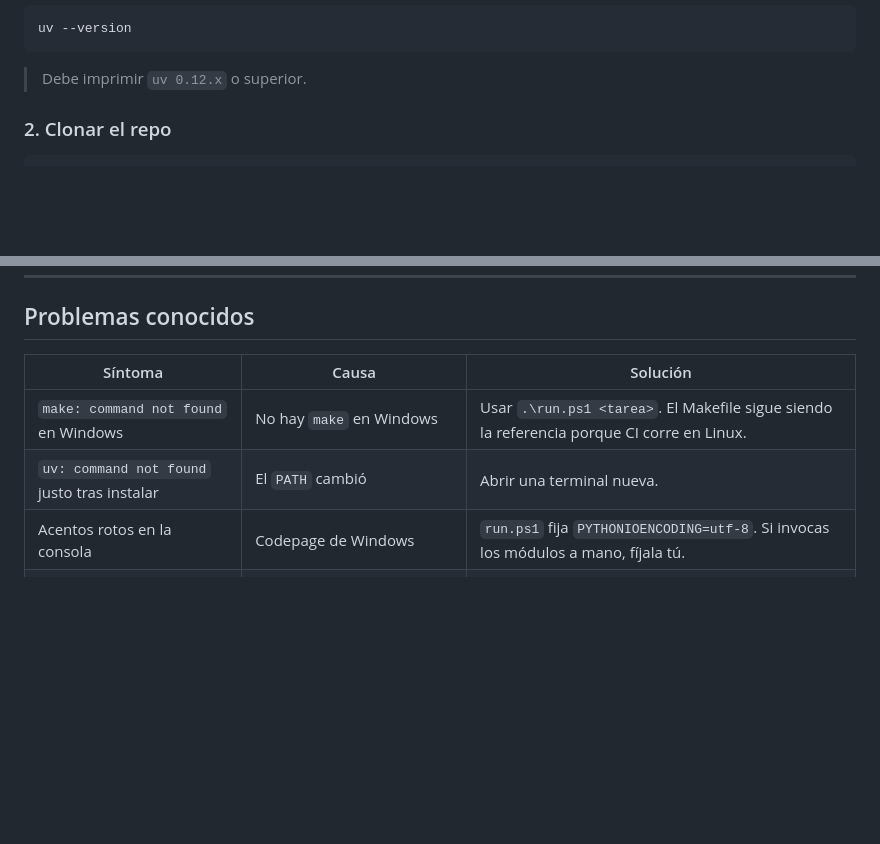
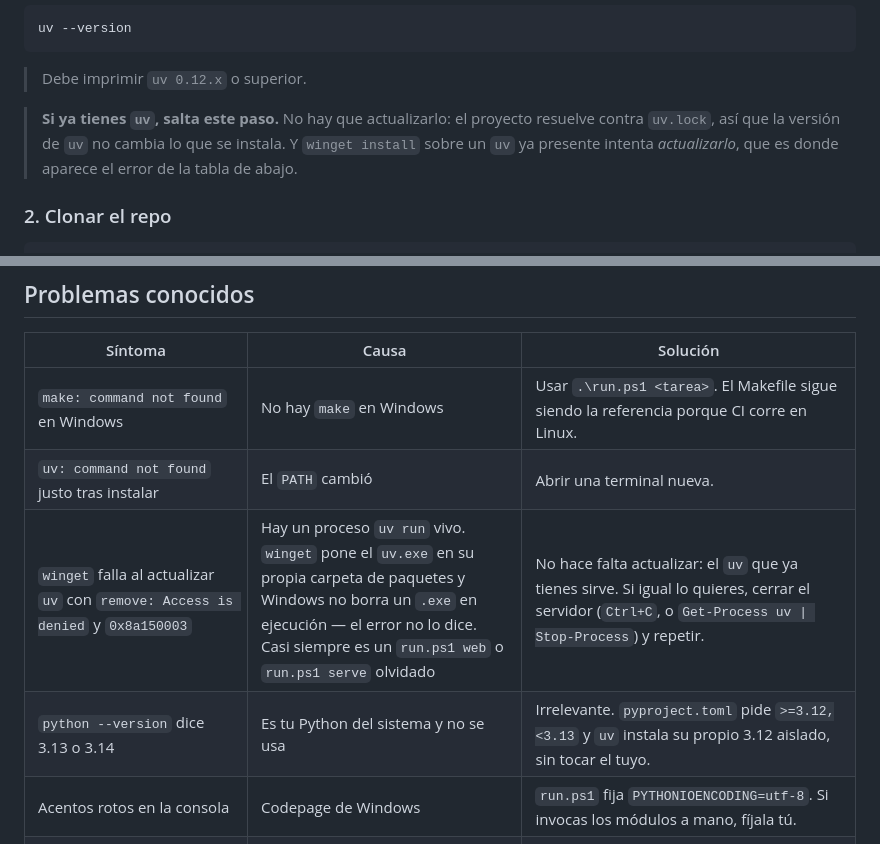
Before and after one commit to DavinsonR/credit-risk-mlops, a Markdown page: docs/INSTALL.md, 2 parts joined by grey strips. GitHub-like rendering; blank space fills up the shorter version.

Commit message:
docs(install): el error de winget al actualizar uv, y por que no hay que hacerlo
`winget install astral-sh.uv` sobre un uv ya presente intenta ACTUALIZARLO y falla
con `remove: Access is denied` / 0x8a150003 si hay un `uv run` vivo: winget pone su
uv.exe en su propia carpeta de paquetes y Windows no borra un .exe en ejecucion. El
mensaje no menciona nada de eso. Reproducido con un `run.ps1 web` olvidado
sirviendo la demo WASM en :8899.

Actualizar uv no cambia lo que se instala --el proyecto resuelve contra uv.lock--
asi que el paso correcto es saltarlo, no arreglarlo. Queda dicho antes del comando
y con el diagnostico completo en la tabla de problemas conocidos.

Y una fila mas, porque es la primera cosa que uno mira: un `python --version` que
diga 3.13 o 3.14 es irrelevante. uv instala su propio 3.12 aislado.

````diff
--- a/docs/INSTALL.md
+++ b/docs/INSTALL.md
@@ -53,6 +53,11 @@ uv --version
 ```
 
 > Debe imprimir `uv 0.12.x` o superior.
+
+> **Si ya tienes `uv`, salta este paso.** No hay que actualizarlo: el proyecto
+> resuelve contra `uv.lock`, así que la versión de `uv` no cambia lo que se
+> instala. Y `winget install` sobre un `uv` ya presente intenta *actualizarlo*,
+> que es donde aparece el error de la tabla de abajo.
 
 ### 2. Clonar el repo
 
@@ -328,6 +333,8 @@ colaran, esa separación se habría perdido en silencio.
 |---|---|---|
 | `make: command not found` en Windows | No hay `make` en Windows | Usar `.\run.ps1 <tarea>`. El Makefile sigue siendo la referencia porque CI corre en Linux. |
 | `uv: command not found` justo tras instalar | El `PATH` cambió | Abrir una terminal nueva. |
+| `winget` falla al actualizar `uv` con `remove: Access is denied` y `0x8a150003` | Hay un proceso `uv run` vivo. `winget` pone el `uv.exe` en su propia carpeta de paquetes y Windows no borra un `.exe` en ejecución — el error no lo dice. Casi siempre es un `run.ps1 web` o `run.ps1 serve` olvidado | No hace falta actualizar: el `uv` que ya tienes sirve. Si igual lo quieres, cerrar el servidor (`Ctrl+C`, o `Get-Process uv \| Stop-Process`) y repetir. |
+| `python --version` dice 3.13 o 3.14 | Es tu Python del sistema y no se usa | Irrelevante. `pyproject.toml` pide `>=3.12,<3.13` y `uv` instala su propio 3.12 aislado, sin tocar el tuyo. |
 | Acentos rotos en la consola | Codepage de Windows | `run.ps1` fija `PYTHONIOENCODING=utf-8`. Si invocas los módulos a mano, fíjala tú. |
 | `RuntimeError: No hay JDK` | PySpark sin JVM | `uv run python scripts/bootstrap_jdk.py` |
 | `ModuleNotFoundError: onnxruntime` / `fastapi` | Falta un extra | `uv sync --extra dev --extra onnx --extra serve` |
````
